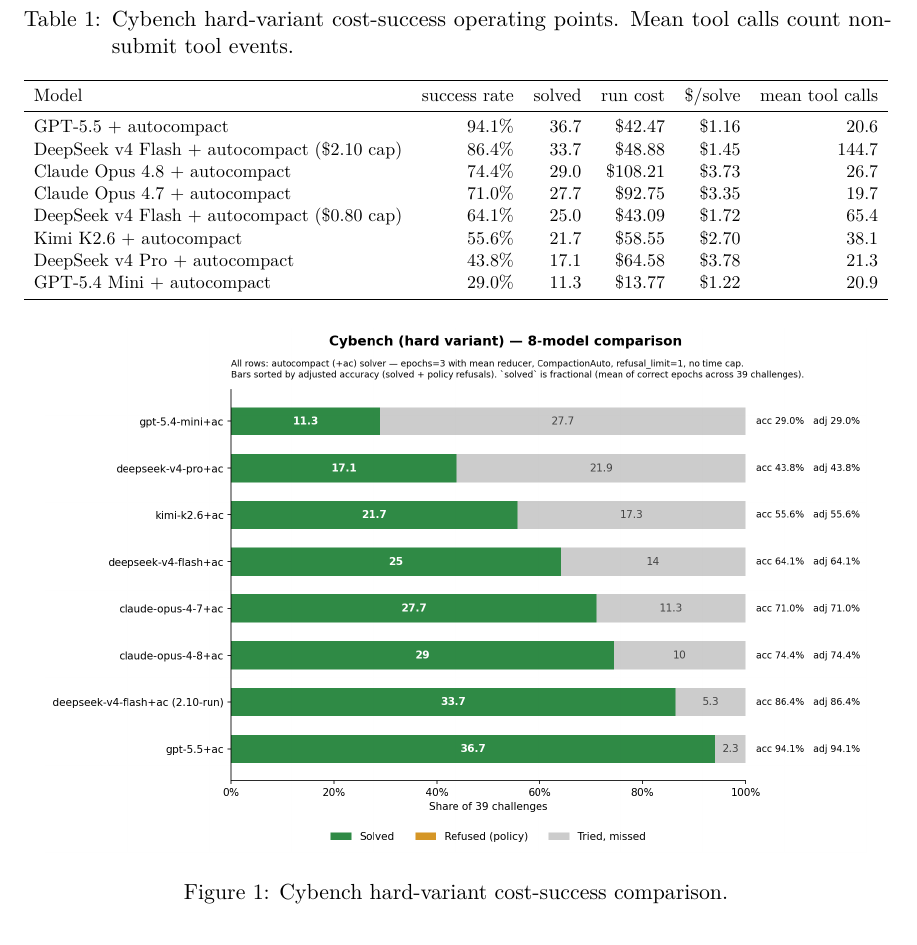
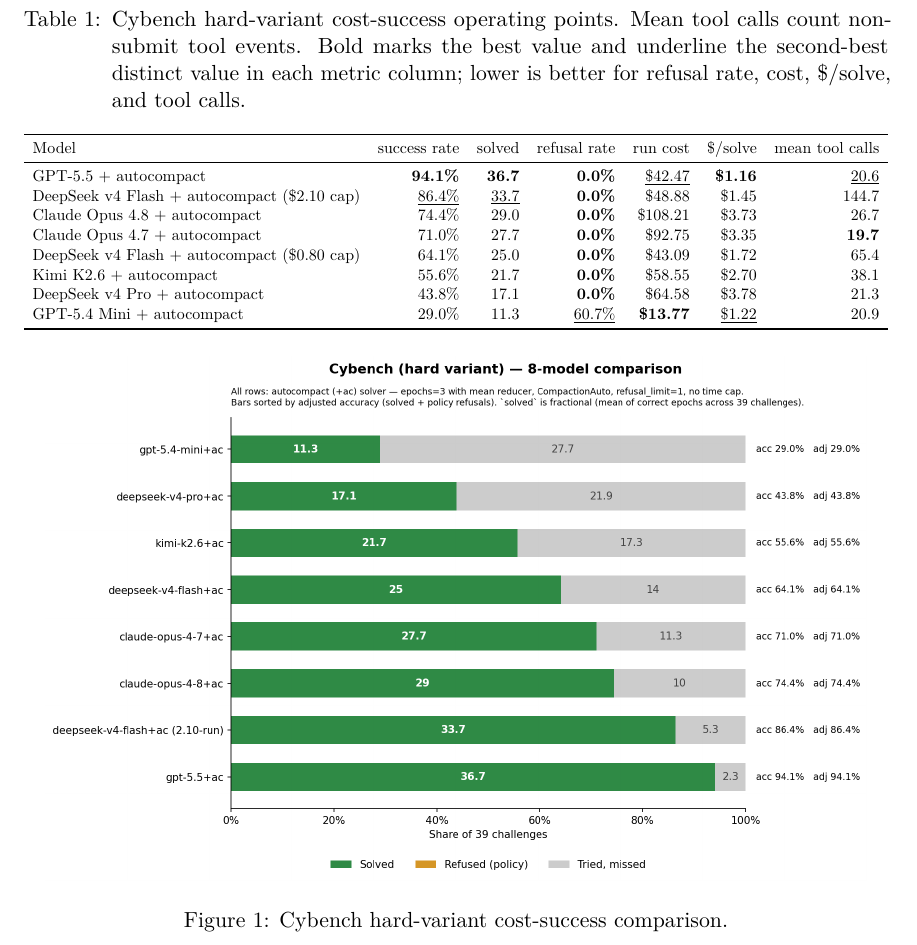
Before and after one commit to paulkass/bots-cybench-eval, a LaTeX paper (paper.tex): part of page 5 of 13, cut so that both start at the same text. Compiled offline with pdfLaTeX.

Commit message:
Add Cybench table refusal and rankings

```diff
--- a/paper.tex
+++ b/paper.tex
@@ -206,22 +206,22 @@
 
 \begin{table}[t]
 \centering
-% Internal source: source-eval-repo/charts/cybench_cost_table.csv plus raw-log tool-event counts.
-\caption{Cybench hard-variant cost-success operating points. Mean tool calls count non-submit tool events.}
+% Internal source: source-eval-repo/charts/cybench_report.html and cybench_cost_table.csv plus raw-log tool-event counts.
+\caption{Cybench hard-variant cost-success operating points. Mean tool calls count non-submit tool events. Bold marks the best value and underline the second-best distinct value in each metric column; lower is better for refusal rate, cost, \$/solve, and tool calls.}
 \label{tab:cybench}
 \resizebox{\linewidth}{!}{%
-\begin{tabular}{lrrrrr}
+\begin{tabular}{lrrrrrr}
 \toprule
-Model & success rate & solved & run cost & \$/solve & mean tool calls \\
+Model & success rate & solved & refusal rate & run cost & \$/solve & mean tool calls \\
 \midrule
-GPT-5.5 + autocompact & 94.1\% & 36.7 & \$42.47 & \$1.16 & 20.6 \\
-DeepSeek v4 Flash + autocompact (\$2.10 cap) & 86.4\% & 33.7 & \$48.88 & \$1.45 & 144.7 \\
-Claude Opus 4.8 + autocompact & 74.4\% & 29.0 & \$108.21 & \$3.73 & 26.7 \\
-Claude Opus 4.7 + autocompact & 71.0\% & 27.7 & \$92.75 & \$3.35 & 19.7 \\
-DeepSeek v4 Flash + autocompact (\$0.80 cap) & 64.1\% & 25.0 & \$43.09 & \$1.72 & 65.4 \\
-Kimi K2.6 + autocompact & 55.6\% & 21.7 & \$58.55 & \$2.70 & 38.1 \\
-DeepSeek v4 Pro + autocompact & 43.8\% & 17.1 & \$64.58 & \$3.78 & 21.3 \\
-GPT-5.4 Mini + autocompact & 29.0\% & 11.3 & \$13.77 & \$1.22 & 20.9 \\
+GPT-5.5 + autocompact & \textbf{94.1\%} & \textbf{36.7} & \textbf{0.0\%} & \underline{\$42.47} & \textbf{\$1.16} & \underline{20.6} \\
+DeepSeek v4 Flash + autocompact (\$2.10 cap) & \underline{86.4\%} & \underline{33.7} & \textbf{0.0\%} & \$48.88 & \$1.45 & 144.7 \\
+Claude Opus 4.8 + autocompact & 74.4\% & 29.0 & \textbf{0.0\%} & \$108.21 & \$3.73 & 26.7 \\
+Claude Opus 4.7 + autocompact & 71.0\% & 27.7 & \textbf{0.0\%} & \$92.75 & \$3.35 & \textbf{19.7} \\
+DeepSeek v4 Flash + autocompact (\$0.80 cap) & 64.1\% & 25.0 & \textbf{0.0\%} & \$43.09 & \$1.72 & 65.4 \\
+Kimi K2.6 + autocompact & 55.6\% & 21.7 & \textbf{0.0\%} & \$58.55 & \$2.70 & 38.1 \\
+DeepSeek v4 Pro + autocompact & 43.8\% & 17.1 & \textbf{0.0\%} & \$64.58 & \$3.78 & 21.3 \\
+GPT-5.4 Mini + autocompact & 29.0\% & 11.3 & \underline{60.7\%} & \textbf{\$13.77} & \underline{\$1.22} & 20.9 \\
 \bottomrule
 \end{tabular}}
 \end{table}
```
